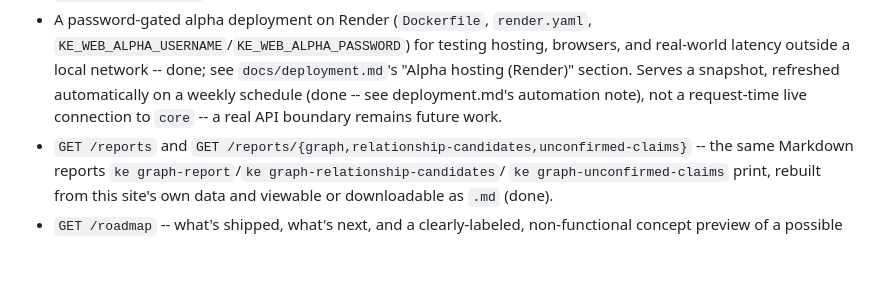
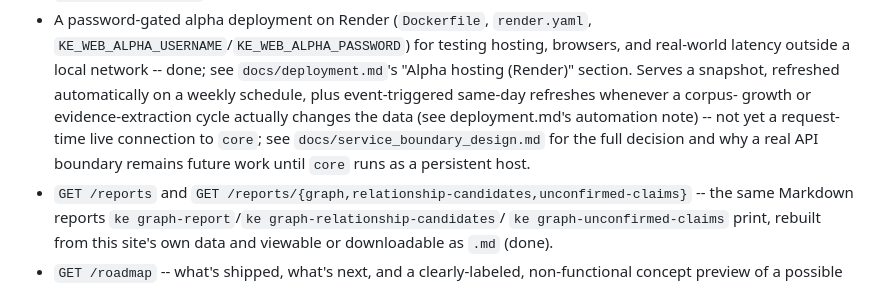
Before and after one commit to jweter/knowledge-engine-web, a Markdown page: README.md, the part around the change. Rendered like a GitHub page; blank space fills up the shorter version.

```diff
--- a/README.md
+++ b/README.md
@@ -174,9 +174,12 @@ This project reads, but never writes, three kinds of `core` data:
   testing hosting, browsers, and real-world latency outside a local
   network -- done; see `docs/deployment.md`'s "Alpha hosting (Render)"
   section. Serves a snapshot, refreshed automatically on a weekly
-  schedule (done -- see deployment.md's automation note), not a
-  request-time live connection to `core` -- a real API boundary
-  remains future work.
+  schedule, plus event-triggered same-day refreshes whenever a corpus-
+  growth or evidence-extraction cycle actually changes the data (see
+  deployment.md's automation note) -- not yet a request-time live
+  connection to `core`; see `docs/service_boundary_design.md` for the
+  full decision and why a real API boundary remains future work until
+  `core` runs as a persistent host.
 - `GET /reports` and `GET /reports/{graph,relationship-candidates,unconfirmed-claims}`
   -- the same Markdown reports `ke graph-report`/`ke graph-relationship-candidates`/
   `ke graph-unconfirmed-claims` print, rebuilt from this site's own data
```
Also changed, not shown: docs/deployment.md (+15 -11 lines), docs/service_boundary_design.md (added, +100 -0 lines).
